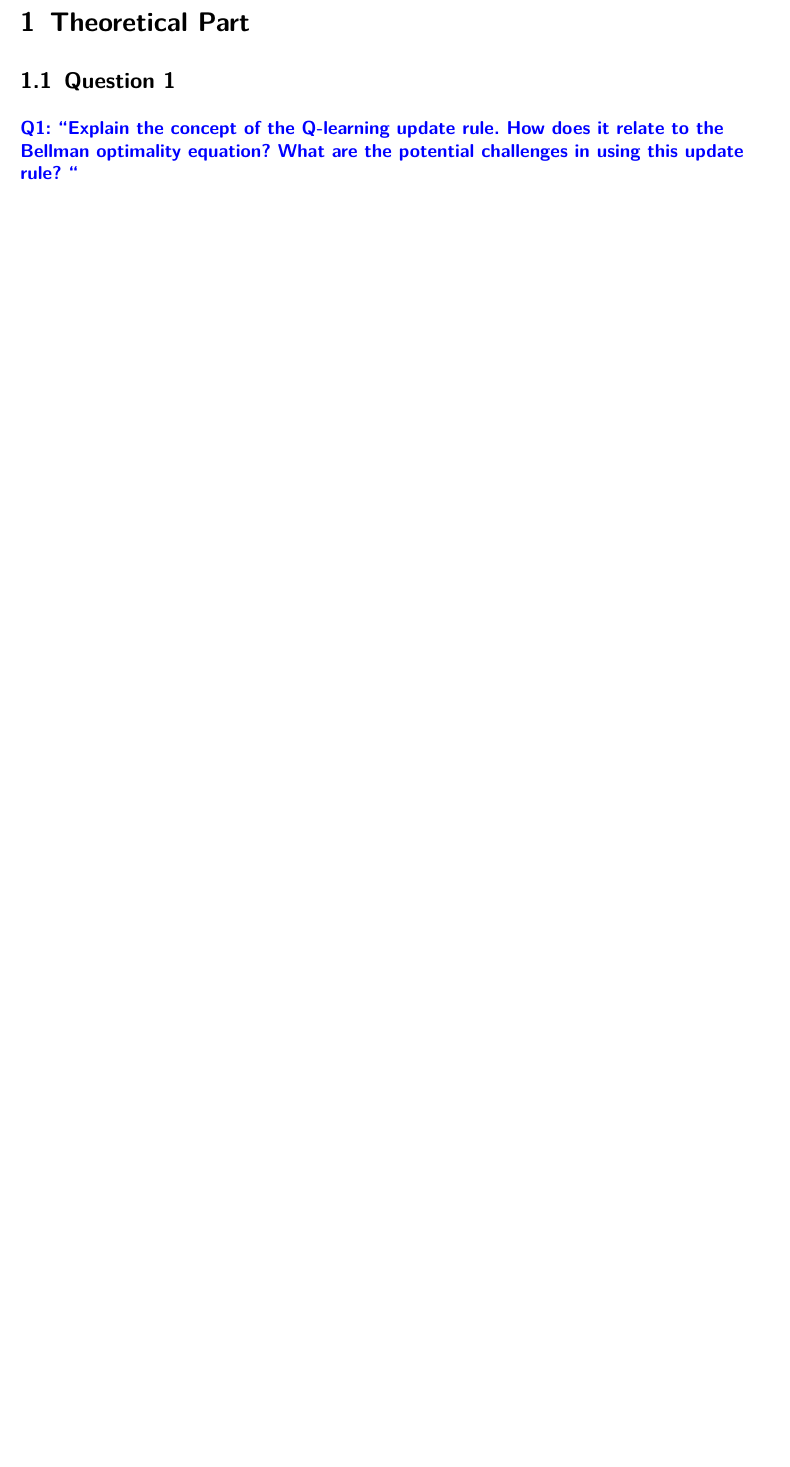
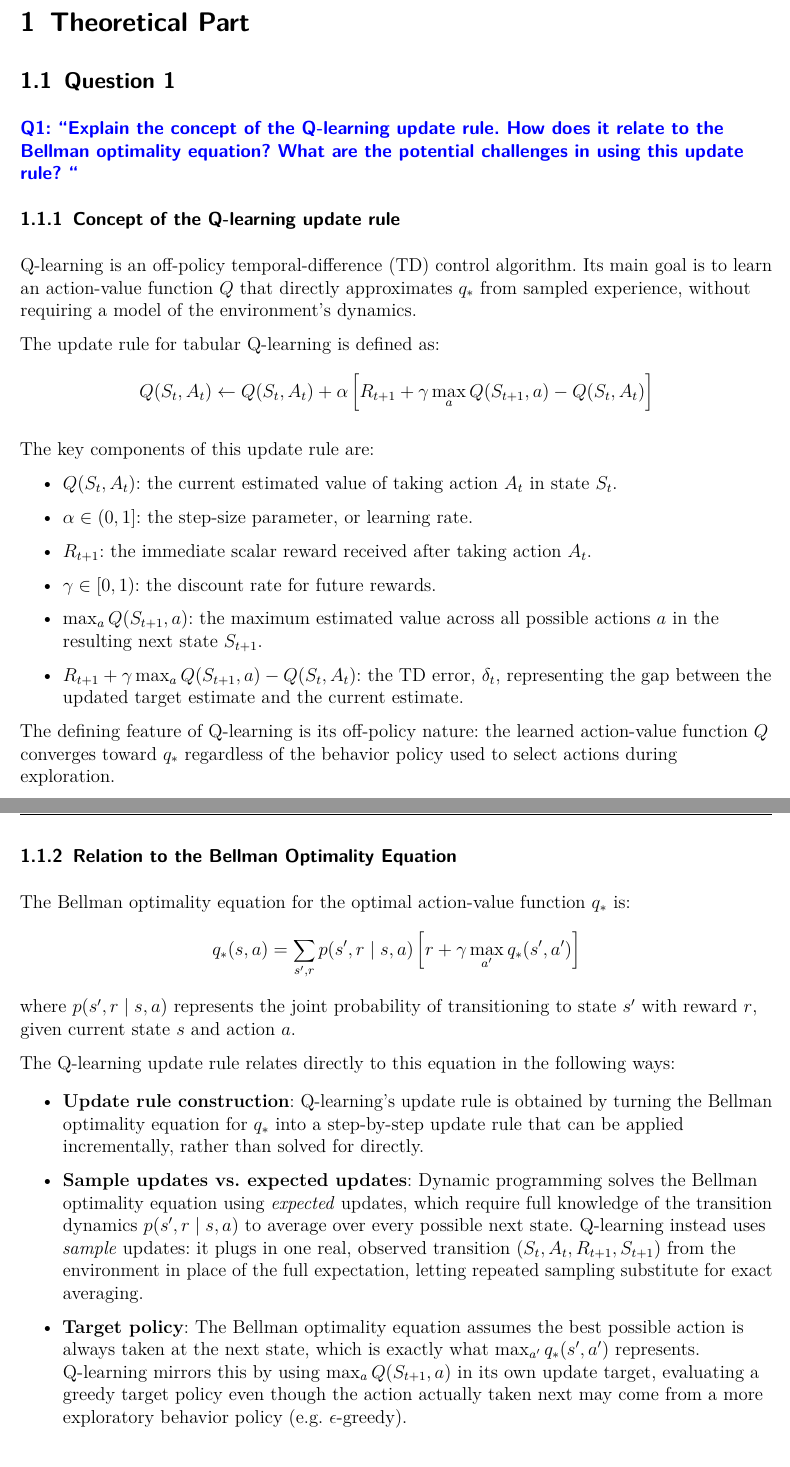
Before and after one commit to giustacchini/rl-assignment-2, a LaTeX document (docs/report/main.tex): part of page 2 of 2 before the commit and two parts of pages 2 and 3 of 4 after it, the two joined at a grey line, cut so that both start at the same text, the shorter picture padded with empty space. Compiled offline with pdfLaTeX.

Commit message:
docs(Q1): answered question 1

```diff
--- a/docs/report/main.tex
+++ b/docs/report/main.tex
@@ -249,3 +249,58 @@
 
 \subsubsection*{\textcolor{blue}{Q1: ``Explain the concept of the Q-learning update rule. How does it relate to the Bellman optimality equation? What are the potential challenges in using this update rule? ``}}
 
+\subsubsection{Concept of the Q-learning update rule}
+
+Q-learning is an off-policy temporal-difference (TD) control algorithm. Its main goal is to learn an
+action-value function $Q$ that directly approximates $q_*$ from sampled experience, without requiring
+a model of the environment's dynamics.
+
+The update rule for tabular Q-learning is defined as:
+\[
+    Q(S_t, A_t) \leftarrow Q(S_t, A_t) + \alpha \left[ R_{t+1} + \gamma \max_{a} Q(S_{t+1}, a) - Q(S_t, A_t) \right]
+\]
+
+The key components of this update rule are:
+\begin{itemize}
+    \item $Q(S_t, A_t)$: the current estimated value of taking action $A_t$ in state $S_t$.
+    \item $\alpha \in (0,1]$: the step-size parameter, or learning rate.
+    \item $R_{t+1}$: the immediate scalar reward received after taking action $A_t$.
+    \item $\gamma \in [0,1)$: the discount rate for future rewards.
+    \item $\max_{a} Q(S_{t+1}, a)$: the maximum estimated value across all possible actions $a$ in the
+    resulting next state $S_{t+1}$.
+    \item $R_{t+1} + \gamma \max_{a} Q(S_{t+1}, a) - Q(S_t, A_t)$: the TD error, $\delta_t$, representing
+    the gap between the updated target estimate and the current estimate.
+\end{itemize}
+
+The defining feature of Q-learning is its off-policy nature: the learned action-value function $Q$
+converges toward $q_*$ regardless of the behavior policy used to select actions during exploration.
+
+\subsubsection{Relation to the Bellman Optimality Equation}
+
+The Bellman optimality equation for the optimal action-value function $q_*$ is:
+\[
+    q_*(s, a) = \sum_{s', r} p(s', r \mid s, a) \left[ r + \gamma \max_{a'} q_*(s', a') \right]
+\]
+where $p(s', r \mid s, a)$ represents the joint probability of transitioning to state $s'$ with reward
+$r$, given current state $s$ and action $a$.
+
+The Q-learning update rule relates directly to this equation in the following ways:
+
+\begin{itemize}
+    \item \textbf{Update rule construction}: Q-learning's update rule is obtained by turning the Bellman
+    optimality equation for $q_*$ into a step-by-step update rule that can be applied incrementally,
+    rather than solved for directly.
+
+    \item \textbf{Sample updates vs.\ expected updates}: Dynamic programming solves the Bellman
+    optimality equation using \emph{expected} updates, which require full knowledge of the transition
+    dynamics $p(s', r \mid s, a)$ to average over every possible next state. Q-learning instead uses
+    \emph{sample} updates: it plugs in one real, observed transition $(S_t, A_t, R_{t+1}, S_{t+1})$ from
+    the environment in place of the full expectation, letting repeated sampling substitute for exact
+    averaging.
+
+    \item \textbf{Target policy}: The Bellman optimality equation assumes the best possible action is
+    always taken at the next state, which is exactly what $\max_{a'} q_*(s', a')$ represents. Q-learning
+    mirrors this by using $\max_a Q(S_{t+1}, a)$ in its own update target, evaluating a greedy target
+    policy even though the action actually taken next may come from a more exploratory behavior policy
+    (e.g.\ $\epsilon$-greedy).
+\end{itemize}
```
Also changed, not shown: docs/report/main.tex (25 more changed lines).
